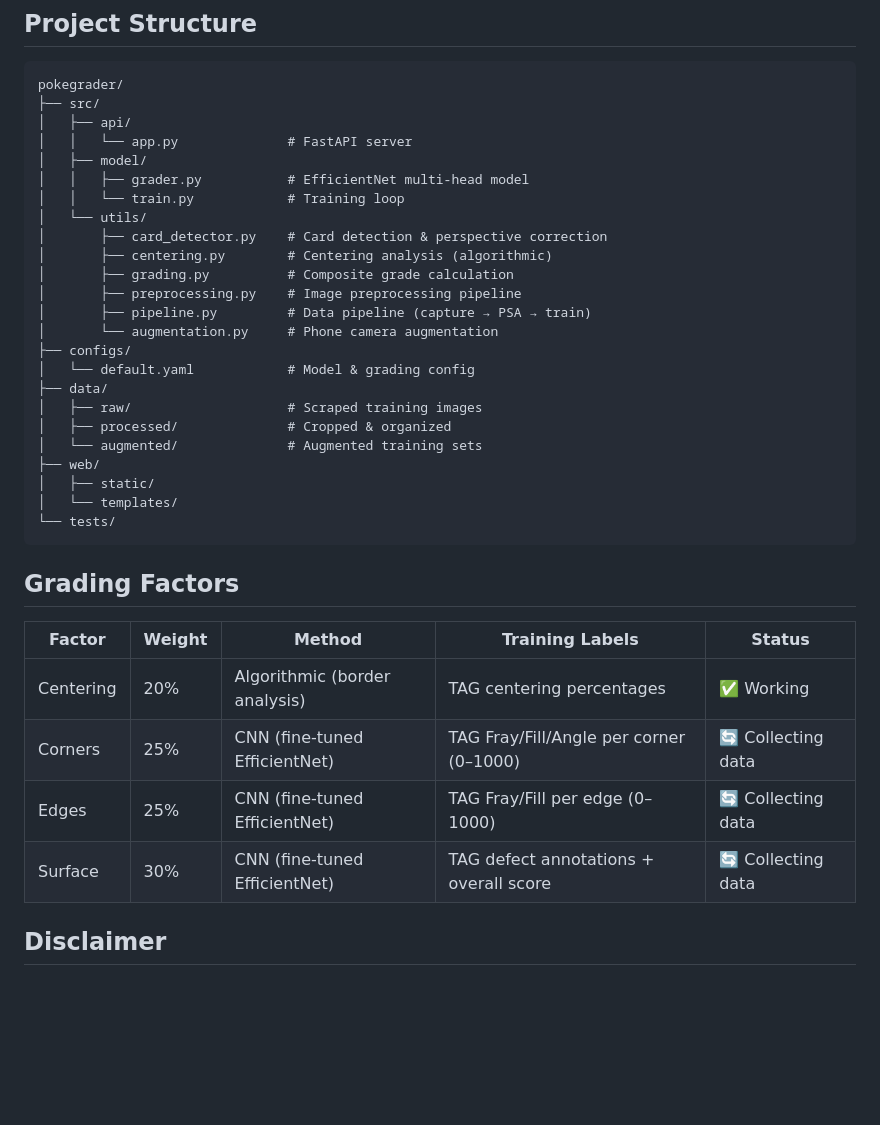
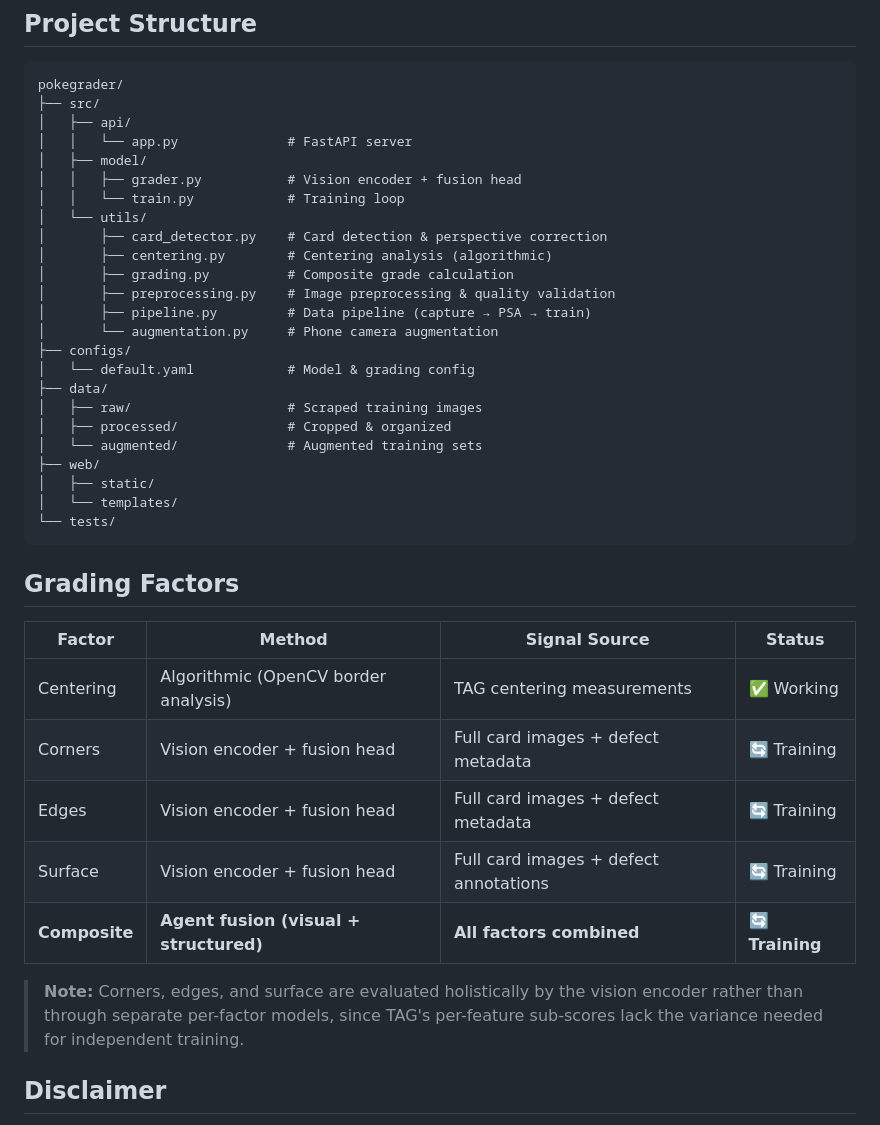
Before and after one commit to kevinjohnwilliams/pokemon-card-grader, a Markdown page: README.md, the part around one of its changes. Rendered like a GitHub page; blank space fills up the shorter version.

```diff
--- a/README.md
+++ b/README.md
@@ -91,13 +148,13 @@ pokegrader/
 │   ├── api/
 │   │   └── app.py              # FastAPI server
 │   ├── model/
-│   │   ├── grader.py           # EfficientNet multi-head model
+│   │   ├── grader.py           # Vision encoder + fusion head
 │   │   └── train.py            # Training loop
 │   └── utils/
 │       ├── card_detector.py    # Card detection & perspective correction
 │       ├── centering.py        # Centering analysis (algorithmic)
 │       ├── grading.py          # Composite grade calculation
-│       ├── preprocessing.py    # Image preprocessing pipeline
+│       ├── preprocessing.py    # Image preprocessing & quality validation
 │       ├── pipeline.py         # Data pipeline (capture → PSA → train)
 │       └── augmentation.py     # Phone camera augmentation
 ├── configs/
@@ -114,12 +171,15 @@ pokegrader/
 
 ## Grading Factors
 
-| Factor | Weight | Method | Training Labels | Status |
-|--------|--------|--------|-----------------|--------|
-| Centering | 20% | Algorithmic (border analysis) | TAG centering percentages | ✅ Working |
-| Corners | 25% | CNN (fine-tuned EfficientNet) | TAG Fray/Fill/Angle per corner (0–1000) | 🔄 Collecting data |
-| Edges | 25% | CNN (fine-tuned EfficientNet) | TAG Fray/Fill per edge (0–1000) | 🔄 Collecting data |
-| Surface | 30% | CNN (fine-tuned EfficientNet) | TAG defect annotations + overall score | 🔄 Collecting data |
+| Factor | Method | Signal Source | Status |
+|--------|--------|--------------|--------|
+| Centering | Algorithmic (OpenCV border analysis) | TAG centering measurements | ✅ Working |
+| Corners | Vision encoder + fusion head | Full card images + defect metadata | 🔄 Training |
+| Edges | Vision encoder + fusion head | Full card images + defect metadata | 🔄 Training |
+| Surface | Vision encoder + fusion head | Full card images + defect annotations | 🔄 Training |
+| **Composite** | **Agent fusion (visual + structured)** | **All factors combined** | **🔄 Training** |
+
+> **Note:** Corners, edges, and surface are evaluated holistically by the vision encoder rather than through separate per-factor models, since TAG's per-feature sub-scores lack the variance needed for independent training.
 
 ## Disclaimer
 
```
Also changed, not shown: other parts of README.md (+73 -16 lines).
